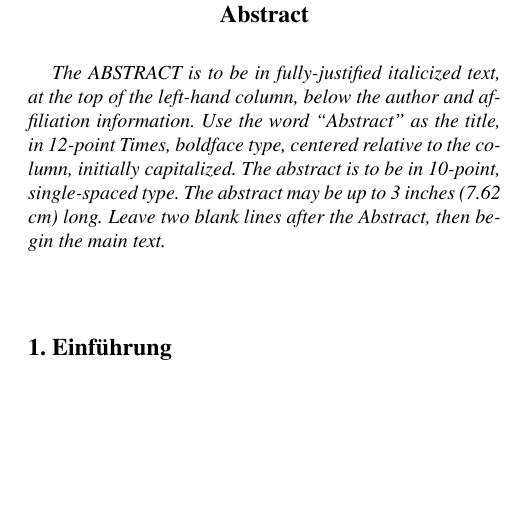
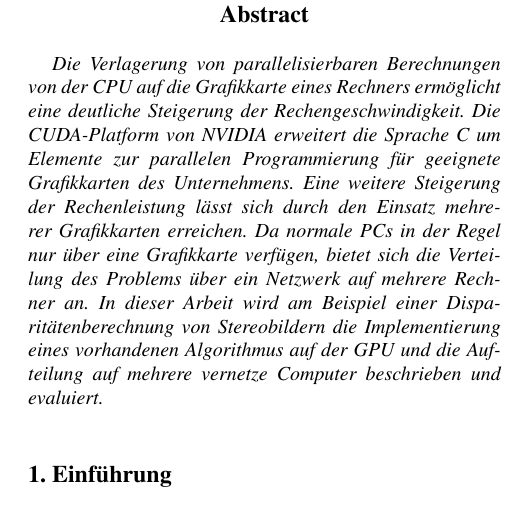
Before and after one commit to sfrank90/cuda_stereovision, a LaTeX paper (LatexAusarbeitung/IEEE/latex8.tex): part of one column of page 1 of 5, cut so that both start at the same text, the shorter picture padded with empty space. Compiled offline with pdfLaTeX.

Commit message:
added abstract by timo

```diff
--- a/LatexAusarbeitung/IEEE/latex8.tex
+++ b/LatexAusarbeitung/IEEE/latex8.tex
@@ -42,13 +42,8 @@ sven.frank90@gmail.com\\
 \thispagestyle{empty}
 
 \begin{abstract}
-   The ABSTRACT is to be in fully-justified italicized text, at the top
-   of the left-hand column, below the author and affiliation
-   information. Use the word ``Abstract'' as the title, in 12-point
-   Times, boldface type, centered relative to the column, initially
-   capitalized. The abstract is to be in 10-point, single-spaced type.
-   The abstract may be up to 3 inches (7.62 cm) long. Leave two blank
-   lines after the Abstract, then begin the main text.
+   Die Verlagerung von parallelisierbaren Berechnungen von der CPU auf die Grafikkarte eines Rechners ermöglicht eine deutliche Steigerung der Rechengeschwindigkeit. Die CUDA-Platform von NVIDIA erweitert die Sprache C um Elemente zur parallelen Programmierung für geeignete Grafikkarten des Unternehmens. Eine weitere Steigerung der Rechenleistung lässt sich durch den Einsatz mehrerer Grafikkarten erreichen. Da normale PCs in der Regel nur über eine Grafikkarte verfügen, bietet sich die Verteilung des Problems über ein Netzwerk auf mehrere Rechner an. In dieser Arbeit wird am Beispiel einer Disparitätenberechnung von Stereobildern die Implementierung eines vorhandenen Algorithmus auf der GPU und die Aufteilung auf mehrere vernetze Computer beschrieben und evaluiert.
+
 \end{abstract}
 
 
```
Also changed, not shown: LatexAusarbeitung/IEEE/latex8.pdf, 3 other files.
